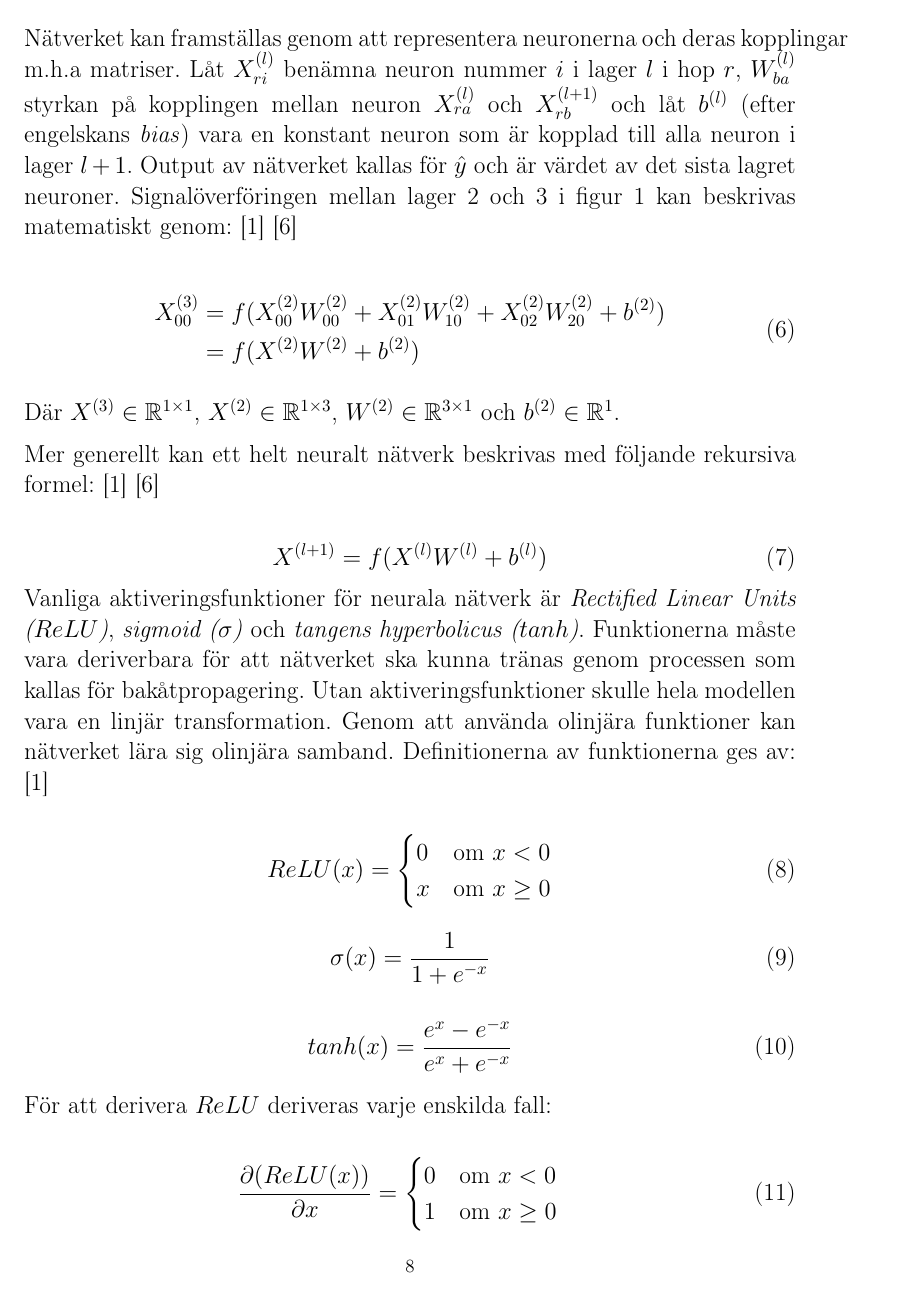
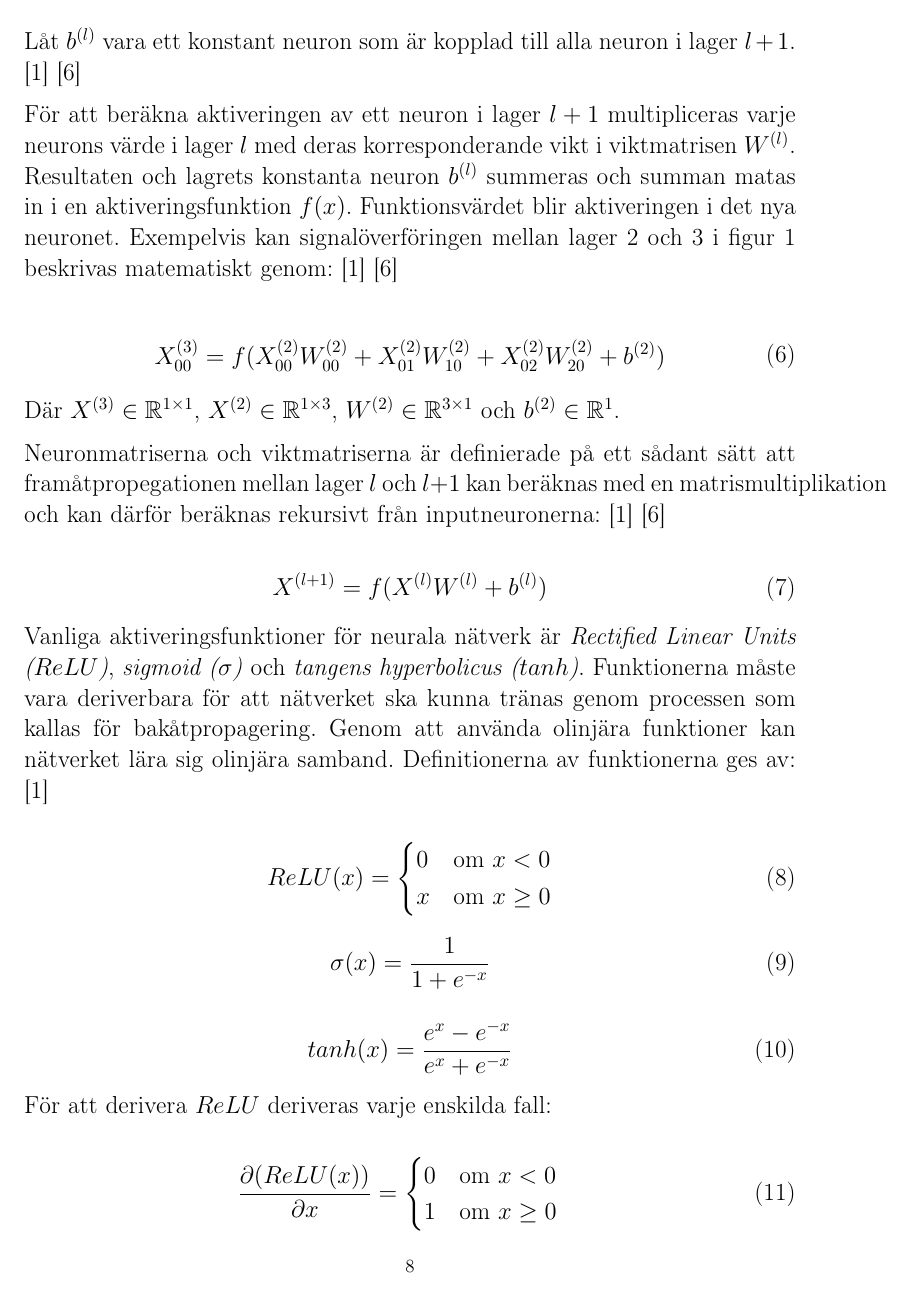
Before and after one commit to nikitazozoulenko/math-cnn-derivation-swedish-paper, a LaTeX document (GA/test.tex): page 8 of 30. Compiled offline with pdfLaTeX.

Commit message:
remade FCC forward propagatioN

```diff
--- a/GA/test.tex
+++ b/GA/test.tex
@@ -128,25 +134,26 @@ Den mest grundläggande modellen är så kallade \textit{Multilayer Perceptrons}
 
+Nätverket kan framställas genom att representera neuronerna och deras kopplingar m.h.a matriser. Låt $X_{ri}^{(l)}$ benämna neuron nummer $i$ i lager $l$ i träningsexempel $r$. $W_{ba}^{(l)}$ blir vikten eller styrkan på kopplingen mellan neuron $X_{ra}^{(l)}$ och $X_{rb}^{(l+1)}$. Låt $b^{(l)}$ vara ett konstant neuron som är kopplad till alla neuron i lager $l+1$.  \cite{cs231n} \cite{wikiStanford}
 
-\subsubsection{Framåtprogagering}
-\textit{Forward propagation} eller framåtpropagering är processen av att från sina inputneuroner propagera framåt nervsignalen i nätverket tills man når det sista lagret av neuroner. \cite{cs231n}
+För att beräkna aktiveringen av ett neuron i lager $l+1$ multipliceras varje neurons värde i lager $l$ med deras korresponderande vikt i viktmatrisen $W^{(l)}$. Resultaten och lagrets konstanta neuron $b^{(l)}$ summeras och summan matas in i en aktiveringsfunktion $f(x)$. Funktionsvärdet blir aktiveringen i det nya neuronet. Exempelvis kan signalöverföringen mellan lager 2 och 3 i figur 1 beskrivas matematiskt genom: \cite{cs231n} \cite{wikiStanford}
 
-Nätverket kan framställas genom att representera neuronerna och deras kopplingar m.h.a matriser. Låt $X_{ri}^{(l)}$ benämna neuron nummer $i$ i lager $l$ i hop $r$, $W_{ba}^{(l)}$ styrkan på kopplingen mellan neuron $X_{ra}^{(l)}$ och $X_{rb}^{(l+1)}$ och låt $b^{(l)}$ (efter engelskans \textit{bias}) vara en konstant neuron som är kopplad till alla neuron i lager $l+1$. Output av nätverket kallas för $\hat{y}$ och är värdet av det sista lagret neuroner. Signalöverföringen mellan lager 2 och 3 i figur 1 kan beskrivas matematiskt genom: \cite{cs231n} \cite{wikiStanford}
+%Output av nätverket kallas för $\hat{y}$ och är värdet av det sista lagret neuroner.
 
 \begin{equation}
 \begin{split}
 X_{00}^{(3)} & = f(X_{00}^{(2)}W_{00}^{(2)} + X_{01}^{(2)}W_{10}^{(2)} + X_{02}^{(2)}W_{20}^{(2)} + b^{(2)}) \\
-			 & = f(X^{(2)}W^{(2)} +b^{(2)})
 \end{split}
 \end{equation}
+%& = f(X^{(2)}W^{(2)} +b^{(2)})
 
 Där $X^{(3)} \in \mathbb{R}^{1 \times 1}$, $X^{(2)} \in \mathbb{R}^{1 \times 3}$, $W^{(2)} \in \mathbb{R}^{3 \times 1}$ och $b^{(2)} \in \mathbb{R}^{1}$.
 
-Mer generellt kan ett helt neuralt nätverk beskrivas med följande rekursiva formel: \cite{cs231n} \cite{wikiStanford}
+Neuronmatriserna och viktmatriserna är definierade på ett sådant sätt att framåtpropegationen mellan lager $l$ och $l+1$ kan beräknas med en matrismultiplikation och kan därför beräknas rekursivt från inputneuronerna: \cite{cs231n} \cite{wikiStanford}
 
 \begin{equation}\label{feed-forward}
 X^{(l+1)} = f(X^{(l)}W^{(l)} +b^{(l)})
 \end{equation}
-Vanliga aktiveringsfunktioner för neurala nätverk är \textit{Rectified Linear Units ($ReLU$)}, \textit{sigmoid ($\sigma$)} och \textit{tangens hyperbolicus ($tanh$)}. Funktionerna måste vara deriverbara för att nätverket ska kunna tränas genom processen som kallas för bakåtpropagering. Utan aktiveringsfunktioner skulle hela modellen vara en linjär transformation. Genom att använda olinjära funktioner kan nätverket lära sig olinjära samband. Definitionerna av funktionerna ges av: \cite{cs231n}
+
+Vanliga aktiveringsfunktioner för neurala nätverk är \textit{Rectified Linear Units ($ReLU$)}, \textit{sigmoid ($\sigma$)} och \textit{tangens hyperbolicus ($tanh$)}. Funktionerna måste vara deriverbara för att nätverket ska kunna tränas genom processen som kallas för bakåtpropagering. Genom att använda olinjära funktioner kan nätverket lära sig olinjära samband. Definitionerna av funktionerna ges av: \cite{cs231n}
 
 \begin{figure}[h]\label{aktiveringsfunktion}
 	\centering
```
Also changed, not shown: GA/test.pdf (added), GA/test.tex (18 more changed lines), 5 other files.
